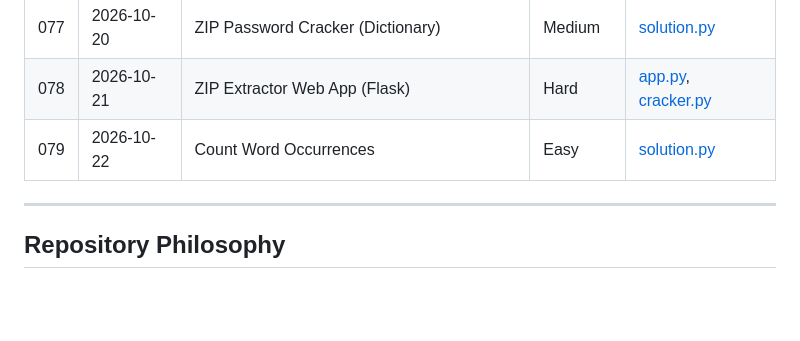
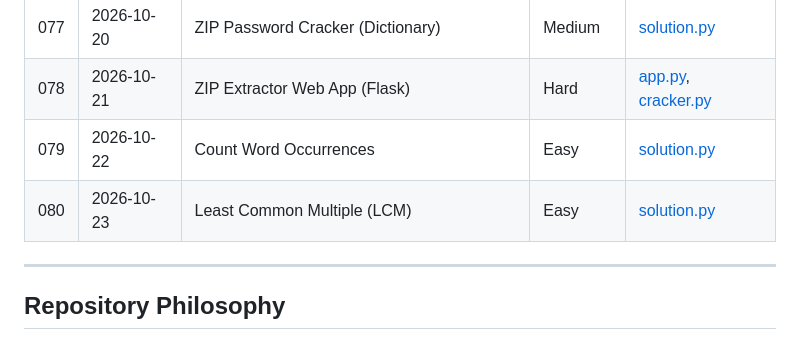
Before and after one commit to Morez-Momeni/daily-python-exercises, a Markdown page: README.md, the part around the change. GitHub-like rendering; blank space fills up the shorter version.

Commit message:
Q80 add readme.md

```diff
--- a/README.md
+++ b/README.md
@@ -179,6 +179,7 @@ The complete list of exercises is maintained below.
 | 077 | 2026-10-20 | ZIP Password Cracker (Dictionary)                 | Medium     | [solution.py](077_zip_password_cracker/solution.py)                                                            |
 | 078 | 2026-10-21 | ZIP Extractor Web App (Flask)                     | Hard       | [app.py](078_zip_extractor_flask/app.py), [cracker.py](078_zip_extractor_flask/cracker.py)                     |
 | 079 | 2026-10-22 | Count Word Occurrences                            | Easy       | [solution.py](079_count_word_occurrences/solution.py)                                                          |
+| 080 | 2026-10-23 | Least Common Multiple (LCM)                       | Easy       | [solution.py](080_lcm/solution.py)                                                                             |
 ---
 
 ## Repository Philosophy
```
